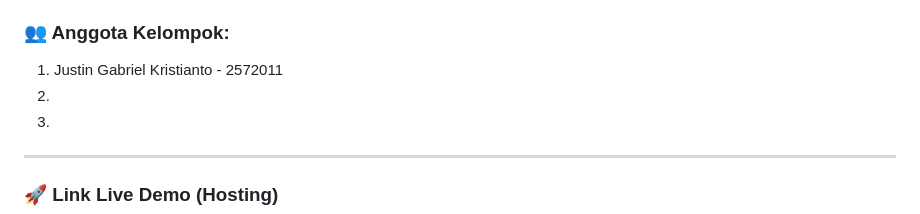
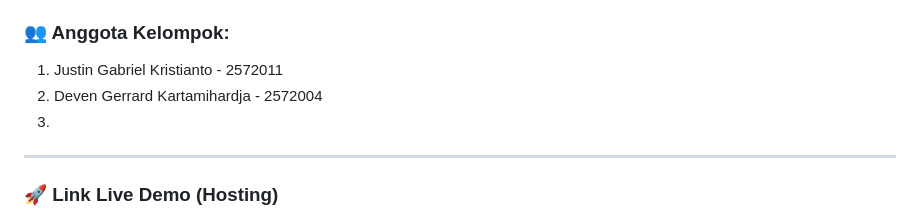
Before and after one commit to Justin-GK/Tugas-Besar-Web-Dasar, a Markdown page: README.md, the part around the change. Rendered like a GitHub page.

```diff
--- a/README.md
+++ b/README.md
@@ -6,7 +6,7 @@ Project ini dibuat untuk memenuhi tugas besar mata kuliah **Web Dasar**. Website
 
 ### 👥 Anggota Kelompok:
 1. Justin Gabriel Kristianto - 2572011
-2.
+2. Deven Gerrard Kartamihardja - 2572004
 3.
 
 ---
```
